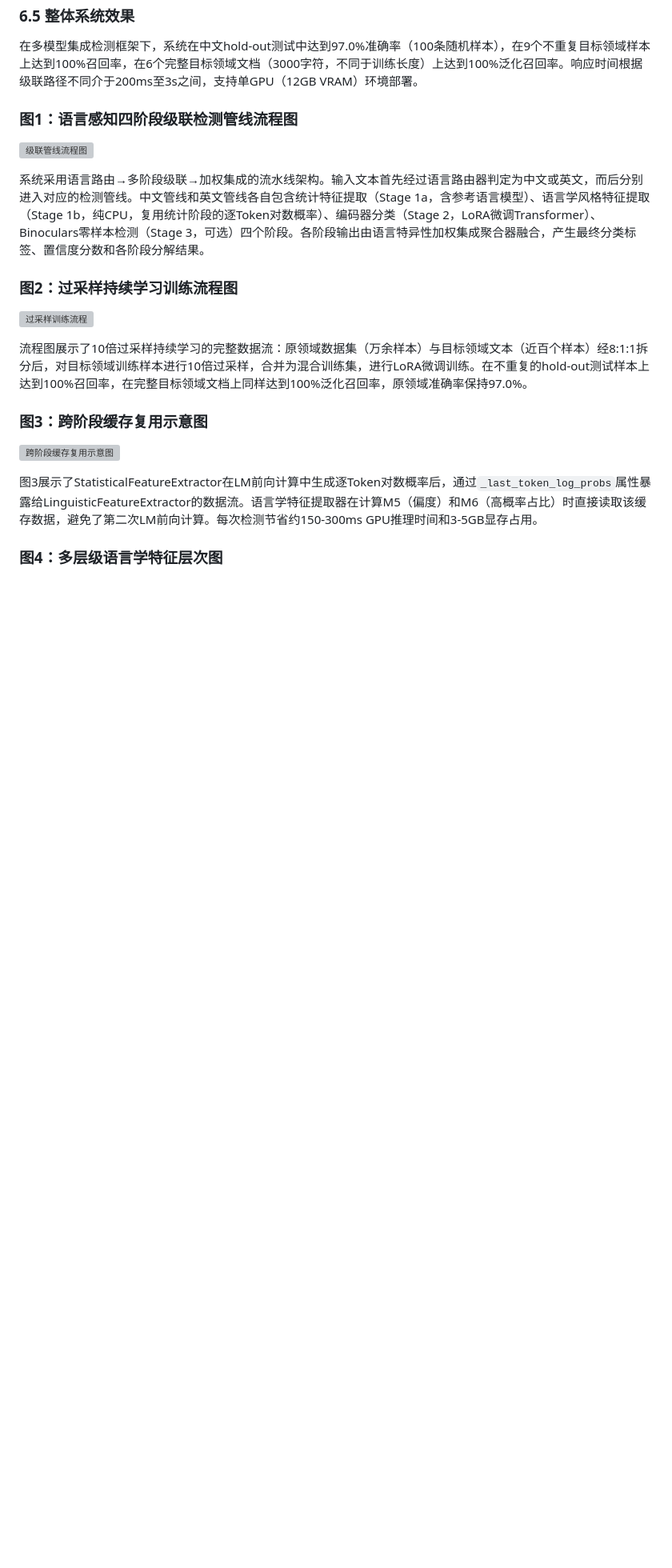
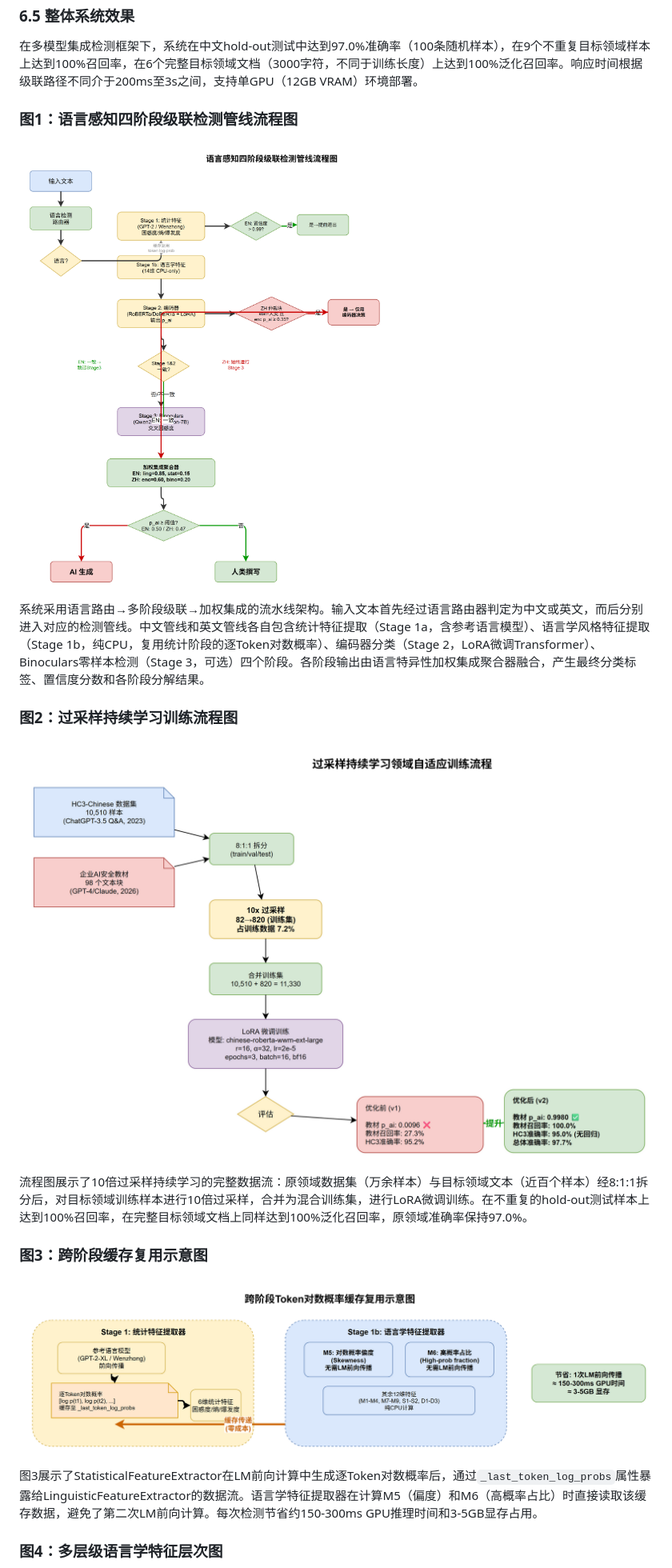
Before and after one commit to kylecui/AIGC_Detector, a Markdown page: docs/patent-application/专利技术交底书.md, the part around one of its changes. Shown at 80% size. Drawn GitHub-style; blank space fills up the shorter version; grey boxes are pictures that could not be loaded.

Commit message:
Sync application folder copies with latest edits
Co-authored-by: Sisyphus <clio-agent@sisyphuslabs.ai>

```diff
--- a/docs/patent-application/专利技术交底书.md
+++ b/docs/patent-application/专利技术交底书.md
@@ -216,19 +216,19 @@
 
 ### 图1：语言感知四阶段级联检测管线流程图
 
-![级联管线流程图](diagrams/02-pipeline-flow.png)
+![级联管线流程图](../diagrams/02-pipeline-flow.png)
 
 系统采用语言路由→多阶段级联→加权集成的流水线架构。输入文本首先经过语言路由器判定为中文或英文，而后分别进入对应的检测管线。中文管线和英文管线各自包含统计特征提取（Stage 1a，含参考语言模型）、语言学风格特征提取（Stage 1b，纯CPU，复用统计阶段的逐Token对数概率）、编码器分类（Stage 2，LoRA微调Transformer）、Binoculars零样本检测（Stage 3，可选）四个阶段。各阶段输出由语言特异性加权集成聚合器融合，产生最终分类标签、置信度分数和各阶段分解结果。
 
 ### 图2：过采样持续学习训练流程图
 
-![过采样训练流程](diagrams/03-oversampling-training.png)
+![过采样训练流程](../diagrams/03-oversampling-training.png)
 
 流程图展示了10倍过采样持续学习的完整数据流：原领域数据集（万余样本）与目标领域文本（近百个样本）经8:1:1拆分后，对目标领域训练样本进行10倍过采样，合并为混合训练集，进行LoRA微调训练。在不重复的hold-out测试样本上达到100%召回率，在完整目标领域文档上同样达到100%泛化召回率，原领域准确率保持97.0%。
 
 ### 图3：跨阶段缓存复用示意图
 
-![跨阶段缓存复用示意图](diagrams/05-cross-stage-cache.png)
+![跨阶段缓存复用示意图](../diagrams/05-cross-stage-cache.png)
 
 图3展示了StatisticalFeatureExtractor在LM前向计算中生成逐Token对数概率后，通过`_last_token_log_probs`属性暴露给LinguisticFeatureExtractor的数据流。语言学特征提取器在计算M5（偏度）和M6（高概率占比）时直接读取该缓存数据，避免了第二次LM前向计算。每次检测节省约150-300ms GPU推理时间和3-5GB显存占用。
 
```
Also changed, not shown: other parts of docs/patent-application/专利技术交底书.md (+6 -6 lines), docs/software-copyright/软件说明书.md (+3 -3 lines).
